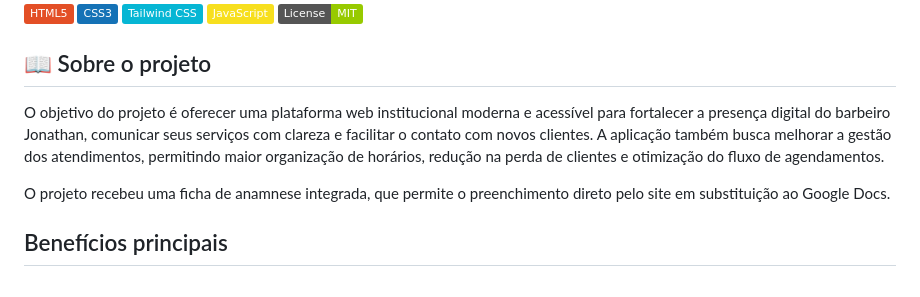
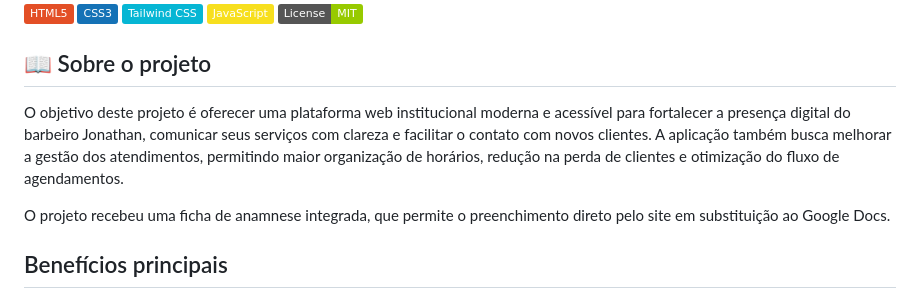
Before and after one commit to NatanLuz/ProjetoCorteAzulTea, a Markdown page: readme.MD, the part around the change. GitHub-like rendering; badges without logos.

Commit message:
Atualizando readme mais formal

```diff
--- a/readme.MD
+++ b/readme.MD
@@ -10,7 +10,7 @@ Aplicação Web estática responsiva desenvolvida para **Jonathan Rodrigues**, b
 ## 📖 Sobre o projeto
 
 
-O objetivo do projeto é oferecer uma plataforma web institucional moderna e acessível para fortalecer a presença digital do barbeiro Jonathan, comunicar seus serviços com clareza e facilitar o contato com novos clientes. A aplicação também busca melhorar a gestão dos atendimentos, permitindo maior organização de horários, redução na perda de clientes e otimização do fluxo de agendamentos.
+O objetivo deste projeto é oferecer uma plataforma web institucional moderna e acessível para fortalecer a presença digital do barbeiro Jonathan, comunicar seus serviços com clareza e facilitar o contato com novos clientes. A aplicação também busca melhorar a gestão dos atendimentos, permitindo maior organização de horários, redução na perda de clientes e otimização do fluxo de agendamentos.
 
 O projeto recebeu uma ficha de anamnese integrada, que permite o preenchimento direto pelo site em substituição ao Google Docs.
 
```
